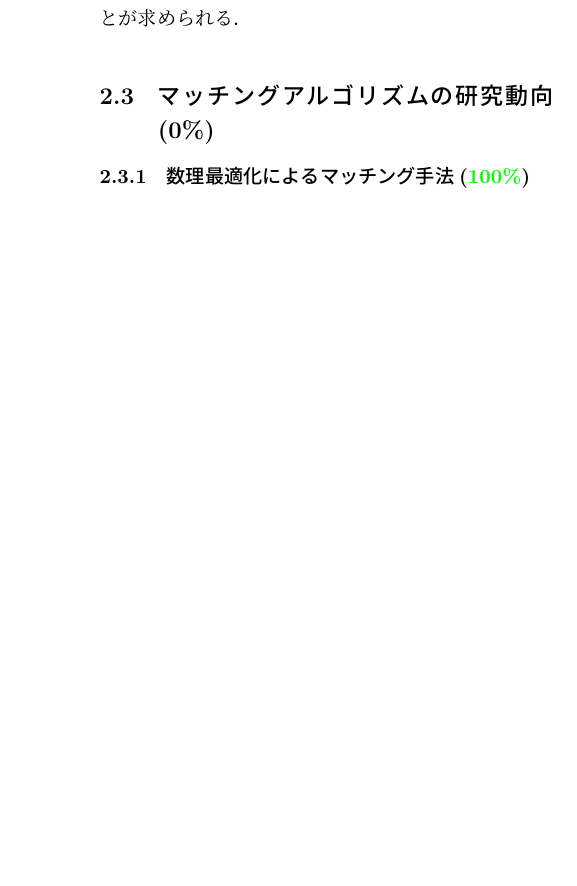
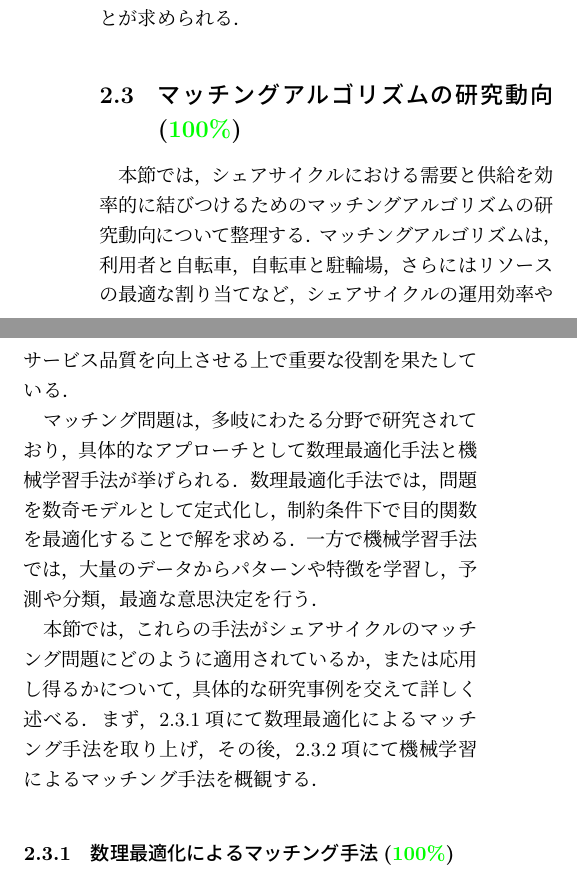
Before and after one commit to Koki-Kazaore/Research, a LaTeX thesis (documents/masterThesis/tex/main.tex, which reads documents/masterThesis/tex/contents/chapter2.tex): part of one column of page 10 of 45 before the commit and two parts of the columns of page 10 of 45 after it, the two joined at a grey line, cut so that both start at the same text, the shorter picture padded with empty space. Compiled offline with LuaLaTeX.

Commit message:
「2.3 マッチングアルゴリズムの研究動向」執筆完了

```diff
--- a/documents/masterThesis/tex/contents/chapter2.tex
+++ b/documents/masterThesis/tex/contents/chapter2.tex
@@ -61,9 +61,11 @@
           \par スマートシティの様々なアプリケーションとアーキテクチャを紹介し，それらのセキュリティとプライバシーの課題を議論しているZhang氏らの研究\scalebox{0.7}{\cite{zhang2017security}}では，屋外利用のシェアサイクルにも適用可能なセキュリティ設計に関する知見を得ることができる．特に，スマートシティでは，様々なセンサやデバイスを通じてデータが収集され，その中でも位置情報が不可欠な情報として収集される．実際にサービスを提供する際には利用者の同意を得た上で位置情報を取得することが原則であり，その際にデータ収集の目的を明確化し，必要最小限のデータのみを収集するように設計することが求められる．
 
 
-  \subsection{マッチングアルゴリズムの研究動向(0\%)}
+  \subsection{マッチングアルゴリズムの研究動向(\textcolor{green}{100\%})}
     \label{sec:マッチングアルゴリズムの研究動向}
-      \par
+      \par 本節では，シェアサイクルにおける需要と供給を効率的に結びつけるためのマッチングアルゴリズムの研究動向について整理する．マッチングアルゴリズムは，利用者と自転車，自転車と駐輪場，さらにはリソースの最適な割り当てなど，シェアサイクルの運用効率やサービス品質を向上させる上で重要な役割を果たしている．
+      \par マッチング問題は，多岐にわたる分野で研究されており，具体的なアプローチとして数理最適化手法と機械学習手法が挙げられる．数理最適化手法では，問題を数奇モデルとして定式化し，制約条件下で目的関数を最適化することで解を求める．一方で機械学習手法では，大量のデータからパターンや特徴を学習し，予測や分類，最適な意思決定を行う．
+      \par 本節では，これらの手法がシェアサイクルのマッチング問題にどのように適用されているか，または応用し得るかについて，具体的な研究事例を交えて詳しく述べる．まず，\ref{sec:数理最適化によるマッチング手法}項にて数理最適化によるマッチング手法を取り上げ，その後，\ref{sec:機械学習によるマッチング手法}項にて機械学習によるマッチング手法を概観する．
 
       \subsubsection{数理最適化によるマッチング手法(\textcolor{green}{100\%})}
         \label{sec:数理最適化によるマッチング手法}
```
Also changed, not shown: documents/masterThesis/tex/main.tex (+1 -1 lines), documents/masterThesis/tex/contents/chapter2.tex (2 more changed lines).
